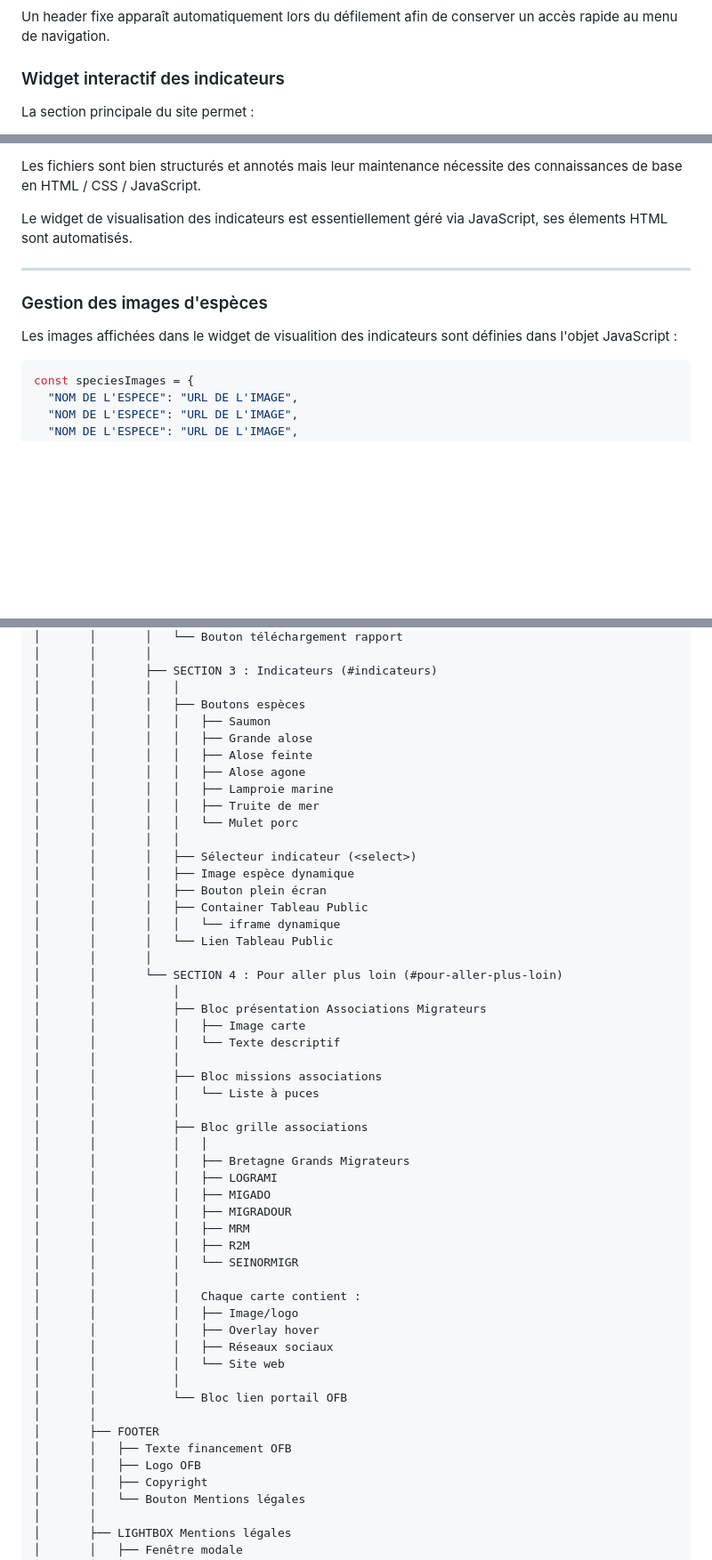
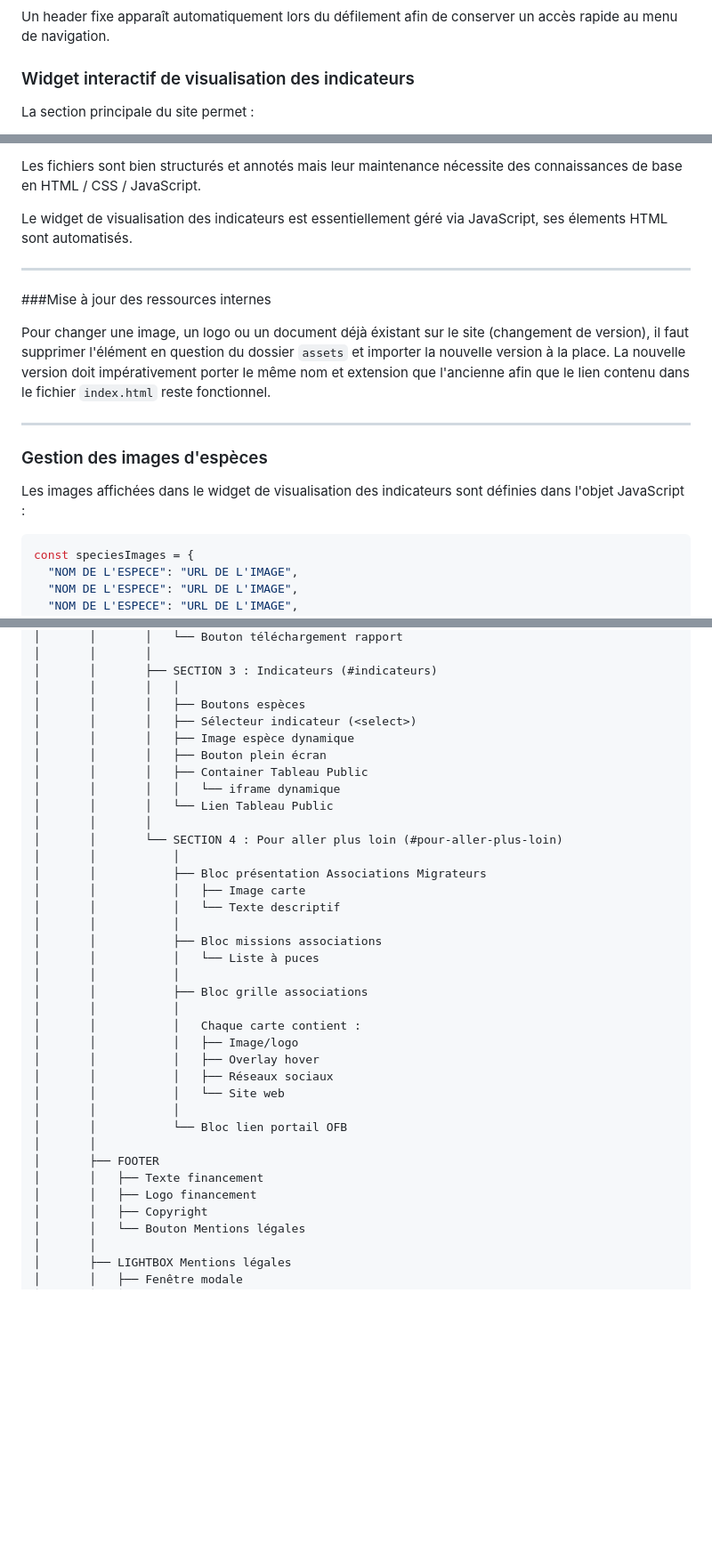
Before and after one commit to indinat/indinat.github.io, a Markdown page: README.md, 3 parts joined by grey strips. Shown at 89% size. Drawn GitHub-style; blank space fills up the shorter version.

Commit message:
Update README.md
Mise à jour README

````diff
--- a/README.md
+++ b/README.md
@@ -69,7 +69,7 @@ Le site utilise un système de navigation par ancres avec défilement fluide per
 
 Un header fixe apparaît automatiquement lors du défilement afin de conserver un accès rapide au menu de navigation.
 
-### Widget interactif des indicateurs
+### Widget interactif de visualisation des indicateurs
 
 La section principale du site permet :
 
@@ -144,9 +144,15 @@ Le widget de visualisation des indicateurs est essentiellement géré via JavaSc
 
 ---
 
+###Mise à jour des ressources internes
+
+Pour changer une image, un logo ou un document déjà éxistant sur le site (changement de version), il faut supprimer l'élément en question du dossier `assets` et importer la nouvelle version à la place. La nouvelle version doit impérativement porter le même nom et extension que l'ancienne afin que le lien contenu dans le fichier `index.html` reste fonctionnel.
+
+---
+
 ### Gestion des images d'espèces
 
-Les images affichées dans le widget de visualition des indicateurs sont définies dans l'objet JavaScript :
+Les images affichées dans le widget de visualisation des indicateurs sont définies dans l'objet JavaScript :
 
 ```js
 const speciesImages = {
@@ -352,14 +358,6 @@ indinat.github.io
 │       │       ├── SECTION 3 : Indicateurs (#indicateurs)
 │       │       │   │
 │       │       │   ├── Boutons espèces
-│       │       │   │   ├── Saumon
-│       │       │   │   ├── Grande alose
-│       │       │   │   ├── Alose feinte
-│       │       │   │   ├── Alose agone
-│       │       │   │   ├── Lamproie marine
-│       │       │   │   ├── Truite de mer
-│       │       │   │   └── Mulet porc
-│       │       │   │
 │       │       │   ├── Sélecteur indicateur (<select>)
 │       │       │   ├── Image espèce dynamique
 │       │       │   ├── Bouton plein écran
@@ -377,14 +375,6 @@ indinat.github.io
 │       │           │   └── Liste à puces
 │       │           │
 │       │           ├── Bloc grille associations
-│       │           │   │
-│       │           │   ├── Bretagne Grands Migrateurs
-│       │           │   ├── LOGRAMI
-│       │           │   ├── MIGADO
-│       │           │   ├── MIGRADOUR
-│       │           │   ├── MRM
-│       │           │   ├── R2M
-│       │           │   └── SEINORMIGR
 │       │           │
 │       │           │   Chaque carte contient :
 │       │           │   ├── Image/logo
@@ -395,8 +385,8 @@ indinat.github.io
 │       │           └── Bloc lien portail OFB
 │       │
 │       ├── FOOTER
-│       │   ├── Texte financement OFB
-│       │   ├── Logo OFB
+│       │   ├── Texte financement
+│       │   ├── Logo financement
 │       │   ├── Copyright
 │       │   └── Bouton Mentions légales
 │       │
````
Also changed, not shown: other parts of README.md (+1 -1 lines).
